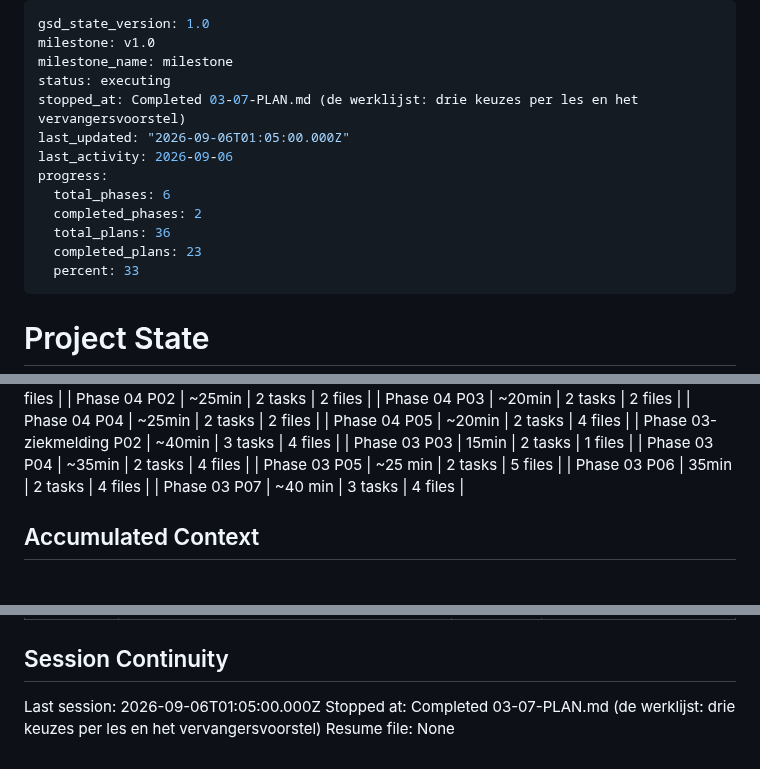
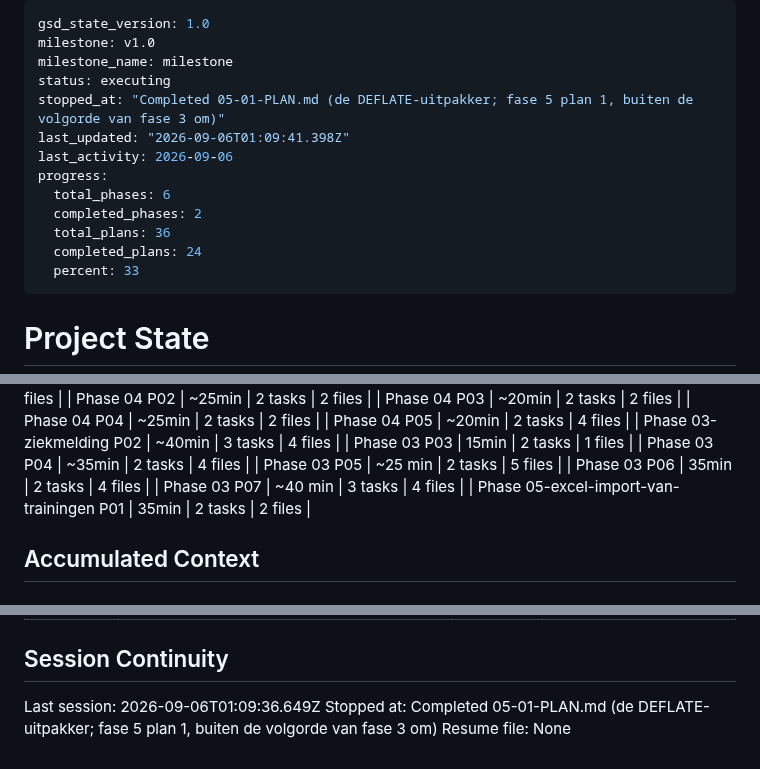
Before and after one commit to leemanskoen1978-sys/tennis-app, a Markdown page: .planning/STATE.md, 3 parts joined by grey strips. Drawn GitHub-style.

Commit message:
docs(05-01): de uitpakker is af — alle drie de bloksoorten byte-exact
Co-Authored-By: Claude Opus 5 (1M context) <noreply@anthropic.com>

```diff
--- a/.planning/STATE.md
+++ b/.planning/STATE.md
@@ -3,14 +3,14 @@ gsd_state_version: 1.0
 milestone: v1.0
 milestone_name: milestone
 status: executing
-stopped_at: Completed 03-07-PLAN.md (de werklijst: drie keuzes per les en het vervangersvoorstel)
-last_updated: "2026-09-06T01:05:00.000Z"
+stopped_at: "Completed 05-01-PLAN.md (de DEFLATE-uitpakker; fase 5 plan 1, buiten de volgorde van fase 3 om)"
+last_updated: "2026-09-06T01:09:41.398Z"
 last_activity: 2026-09-06
 progress:
   total_phases: 6
   completed_phases: 2
   total_plans: 36
-  completed_plans: 23
+  completed_plans: 24
   percent: 33
 ---
 
@@ -77,6 +77,7 @@ Progress: [██████░░░░] 64%
 | Phase 03 P05 | ~25 min | 2 tasks | 5 files |
 | Phase 03 P06 | 35min | 2 tasks | 4 files |
 | Phase 03 P07 | ~40 min | 3 tasks | 4 files |
+| Phase 05-excel-import-van-trainingen P01 | 35min | 2 tasks | 2 files |
 
 ## Accumulated Context
 
@@ -195,6 +196,6 @@ Items acknowledged and carried forward from previous milestone close:
 
 ## Session Continuity
 
-Last session: 2026-09-06T01:05:00.000Z
-Stopped at: Completed 03-07-PLAN.md (de werklijst: drie keuzes per les en het vervangersvoorstel)
+Last session: 2026-09-06T01:09:36.649Z
+Stopped at: Completed 05-01-PLAN.md (de DEFLATE-uitpakker; fase 5 plan 1, buiten de volgorde van fase 3 om)
 Resume file: None
```
Also changed, not shown: .planning/ROADMAP.md (+2 -2 lines), 1 other file.
